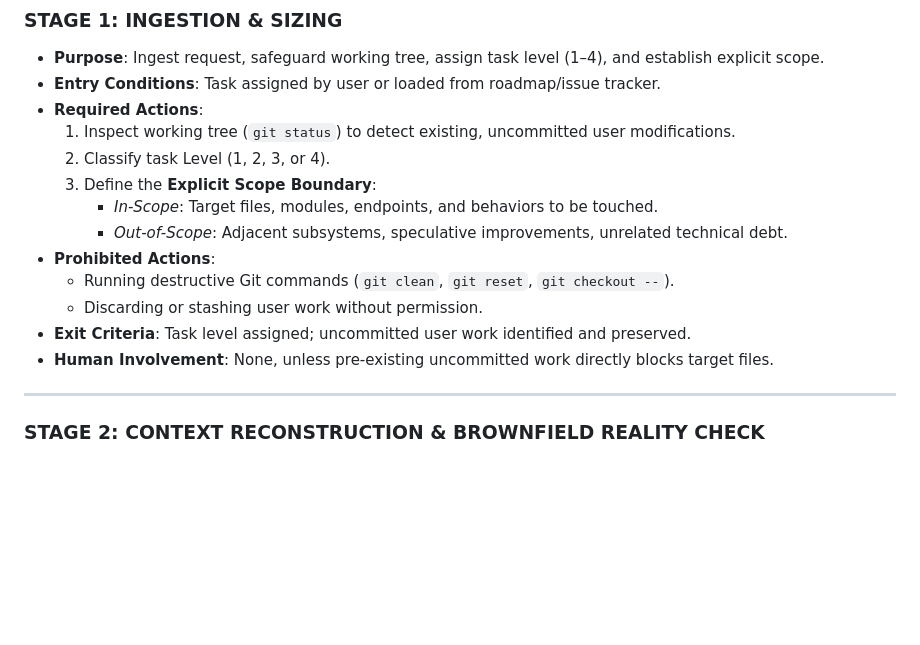
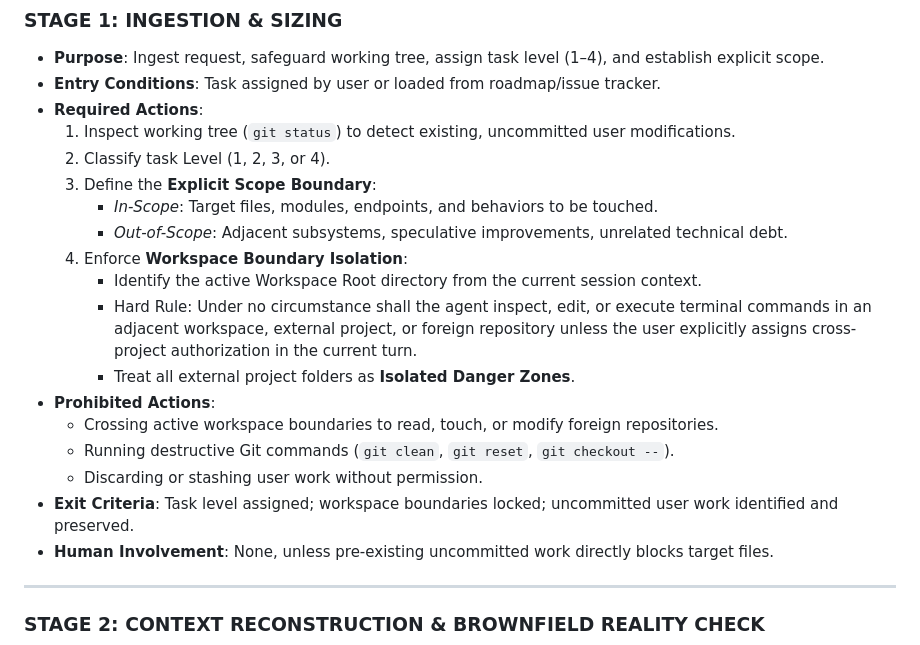
Before and after one commit to Muaz-Aldalil/agent-os, a Markdown page: skills/engineering-workflow/SKILL.md, the part around one of its changes. GitHub-like rendering; blank space fills up the shorter version.

```diff
--- a/skills/engineering-workflow/SKILL.md
+++ b/skills/engineering-workflow/SKILL.md
@@ -104,10 +104,15 @@ Engineering tasks must not be forced into a one-size-fits-all ceremony. Before t
   3. Define the **Explicit Scope Boundary**:
      - *In-Scope*: Target files, modules, endpoints, and behaviors to be touched.
      - *Out-of-Scope*: Adjacent subsystems, speculative improvements, unrelated technical debt.
+  4. Enforce **Workspace Boundary Isolation**:
+     - Identify the active Workspace Root directory from the current session context.
+     - Hard Rule: Under no circumstance shall the agent inspect, edit, or execute terminal commands in an adjacent workspace, external project, or foreign repository unless the user explicitly assigns cross-project authorization in the current turn.
+     - Treat all external project folders as **Isolated Danger Zones**.
 - **Prohibited Actions**:
+  - Crossing active workspace boundaries to read, touch, or modify foreign repositories.
   - Running destructive Git commands (`git clean`, `git reset`, `git checkout --`).
   - Discarding or stashing user work without permission.
-- **Exit Criteria**: Task level assigned; uncommitted user work identified and preserved.
+- **Exit Criteria**: Task level assigned; workspace boundaries locked; uncommitted user work identified and preserved.
 - **Human Involvement**: None, unless pre-existing uncommitted work directly blocks target files.
 
 ---
```
Also changed, not shown: other parts of skills/engineering-workflow/SKILL.md (+25 -0 lines), rules/engineering-constitution.md (+6 -0 lines).
